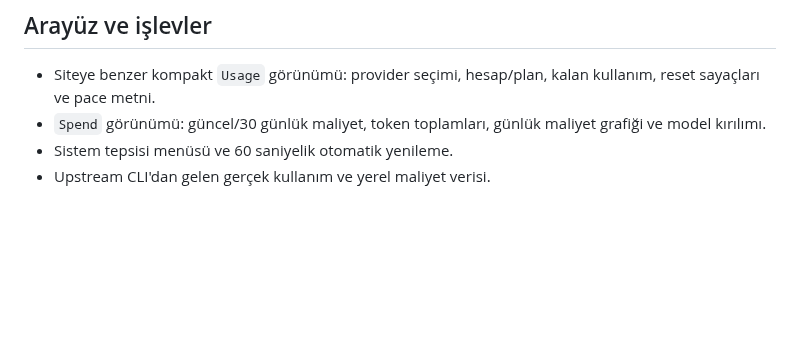
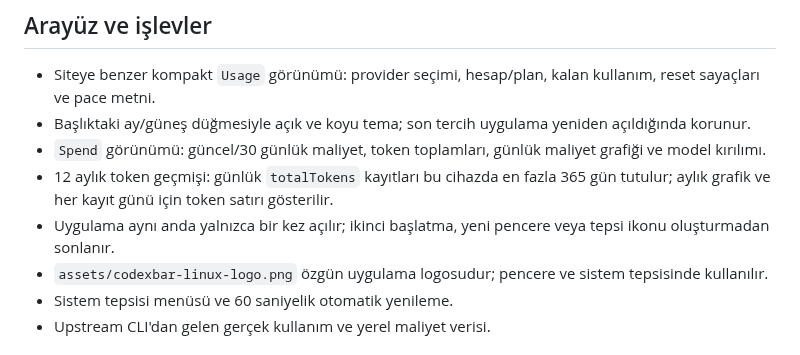
Before and after one commit to Utkucan-W/orbit-ai-usage-cost-review, a Markdown page: README.md, the part around the change. GitHub-like rendering; blank space fills up the shorter version.

Commit message:
Add token history, app logo, and single-instance guard

```diff
--- a/README.md
+++ b/README.md
@@ -28,8 +28,16 @@ python3 app.py --fixture tests/fixtures/usage.json
 
 - Siteye benzer kompakt `Usage` görünümü: provider seçimi, hesap/plan, kalan
   kullanım, reset sayaçları ve pace metni.
+- Başlıktaki ay/güneş düğmesiyle açık ve koyu tema; son tercih uygulama
+  yeniden açıldığında korunur.
 - `Spend` görünümü: güncel/30 günlük maliyet, token toplamları, günlük maliyet
   grafiği ve model kırılımı.
+- 12 aylık token geçmişi: günlük `totalTokens` kayıtları bu cihazda en fazla
+  365 gün tutulur; aylık grafik ve her kayıt günü için token satırı gösterilir.
+- Uygulama aynı anda yalnızca bir kez açılır; ikinci başlatma, yeni pencere veya
+  tepsi ikonu oluşturmadan sonlanır.
+- `assets/codexbar-linux-logo.png` özgün uygulama logosudur; pencere ve sistem
+  tepsisinde kullanılır.
 - Sistem tepsisi menüsü ve 60 saniyelik otomatik yenileme.
 - Upstream CLI'dan gelen gerçek kullanım ve yerel maliyet verisi.
 
```
Also changed, not shown: LEARNINGS.md (+29 -0 lines), assets/codexbar-linux-logo.png (added), 2 other files.
